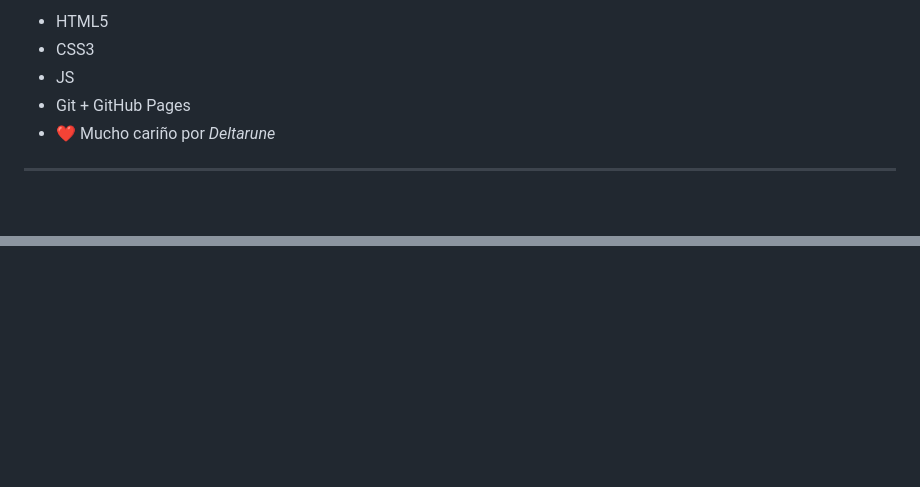
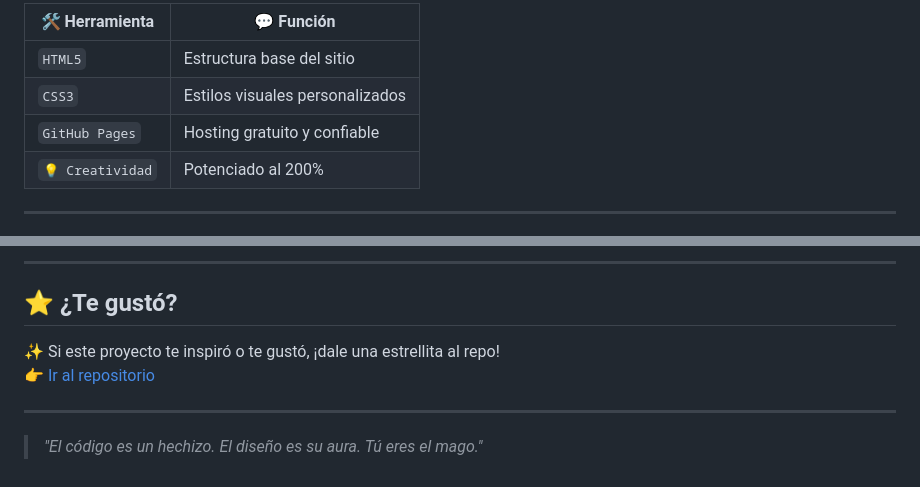
Before and after one commit to nicholas-delarosa/preentrega_3, a Markdown page: README.md, 2 parts joined by grey strips. GitHub-like rendering; blank space fills up the shorter version.

```diff
--- a/README.md
+++ b/README.md
@@ -80,9 +97,10 @@ Haz clic en el perrito para escuchar música descartada del Capítulo 2:
 
-- HTML5
-- CSS3
-- JS
-- Git + GitHub Pages
-- ❤️ Mucho cariño por *Deltarune*
+| 🛠️ Herramienta | 💬 Función |
+|----------------|-----------|
+| `HTML5` | Estructura base del sitio |
+| `CSS3` | Estilos visuales personalizados |
+| `GitHub Pages` | Hosting gratuito y confiable |
+| `💡 Creatividad` | Potenciado al 200% |
 
 ---
 
@@ -93 +109,12 @@ Haz clic en el perrito para escuchar música descartada del Capítulo 2:
 </p>
+
+---
+
+## ⭐ ¿Te gustó?
+
+✨ Si este proyecto te inspiró o te gustó, ¡dale una estrellita al repo!
+👉 [Ir al repositorio](https://github.com/nicholas-delarosa/preentrega_3)
+
+---
+
+> _"El código es un hechizo. El diseño es su aura. Tú eres el mago."_
```
Also changed, not shown: other parts of README.md (+59 -44 lines).
